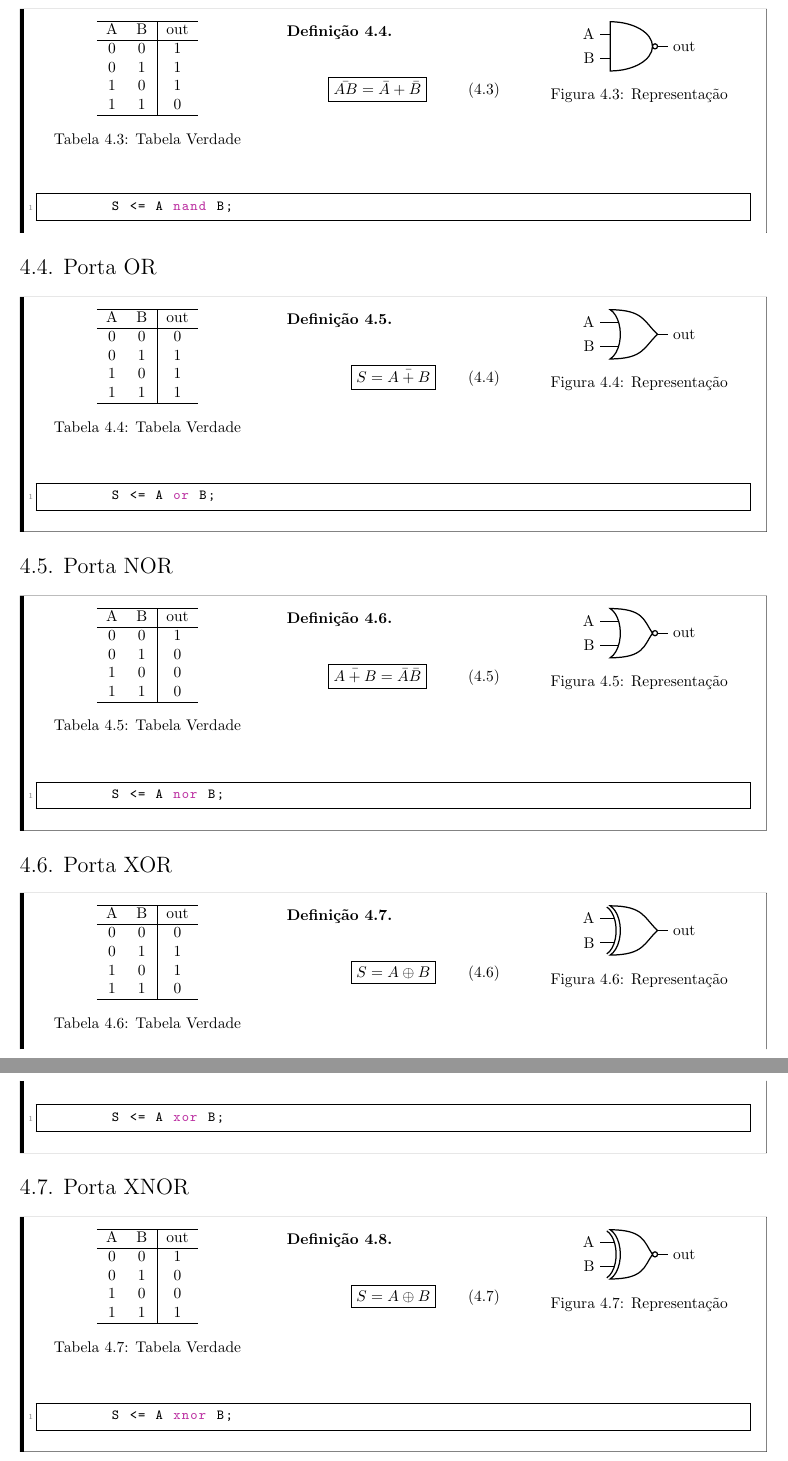
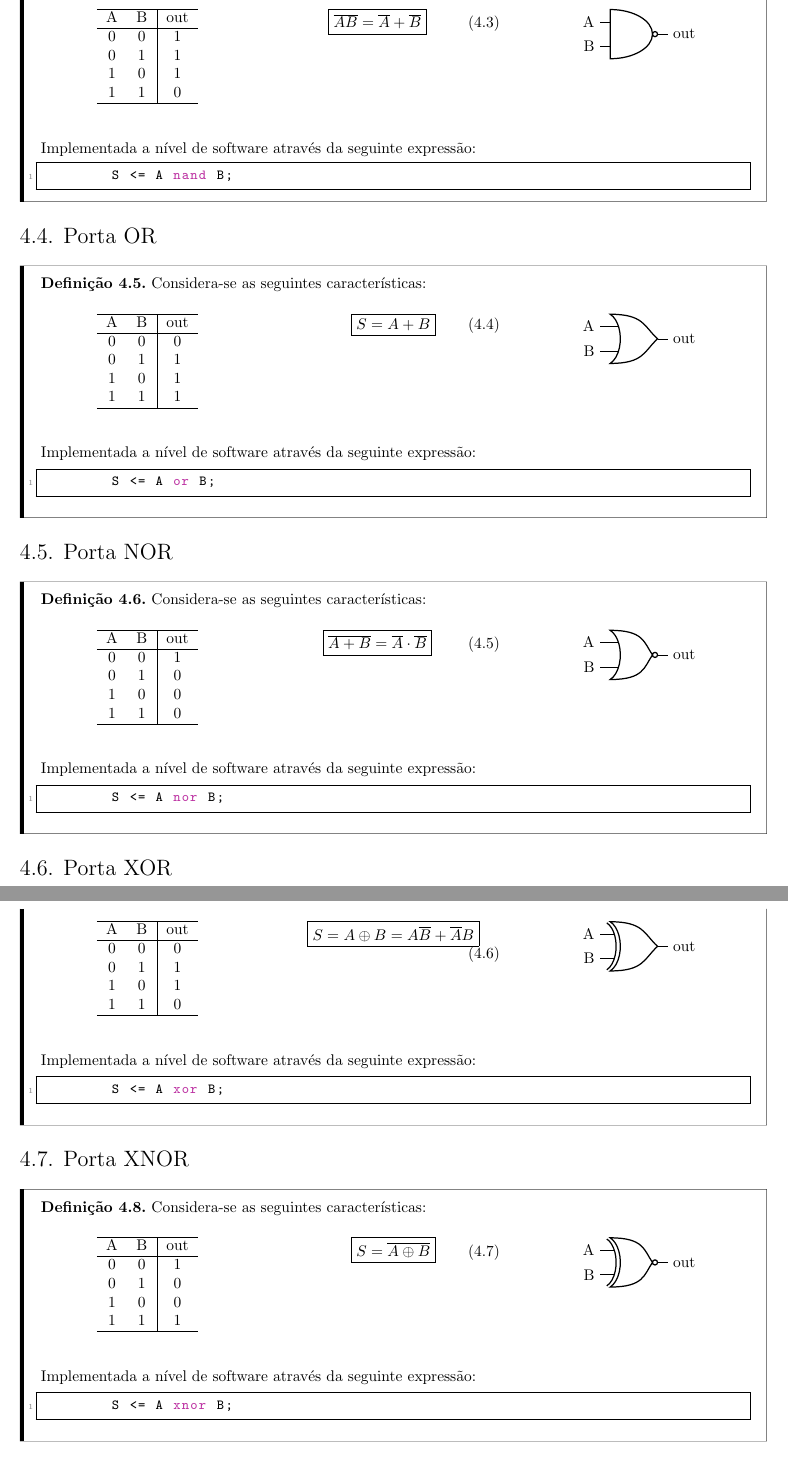
Before and after one commit to tr0fin0/classes_unicamp, a LaTeX document (es572/es572.tex): two parts of pages 16 and 17 of 21, joined at a grey line, cut so that both start at the same text. Compiled offline with pdfLaTeX.

Commit message:
:pencil2: edit text struct

```diff
--- a/es572/es572.tex
+++ b/es572/es572.tex
@@ -1207,12 +1206,11 @@
                             1 & 0 & 1\\
                             1 & 1 & 0\\\hline
                         \end{tabular}
-                        \caption{Tabela Verdade}
                     \end{table}
                     \columnbreak\noindent
                         \begin{equation}
                             \boxed{
-                                \bar{AB} = \bar{A} + \bar{B}
+                                \overline{AB} = \overline{A} + \overline{B}
                             }
                         \end{equation}
                     \columnbreak\noindent
@@ -1226,9 +1224,9 @@
                             (myPort.in 2)  node [anchor = east] {B}
                             (myPort.out) node [anchor = west] {out};
                         \end{circuitikz}
-                        \caption{Representação}
                     \end{figure} \noindent
                 \end{multicols}\noindent
+                Implementada a nível de software através da seguinte expressão:
                 \begin{scriptsize}
                     \myStyleVHDL
                     \begin{lstlisting}
@@ -1239,6 +1237,7 @@
 
         \subsection{Porta OR}
             \begin{definition}
+                Considera-se as seguintes características:
                 \begin{multicols}{3}
                     \begin{table}[H]
                         \centering
@@ -1249,12 +1248,11 @@
                             1 & 0 & 1\\
                             1 & 1 & 1\\\hline
                         \end{tabular}
-                        \caption{Tabela Verdade}
                     \end{table}
                     \columnbreak\noindent
                         \begin{equation}
                             \boxed{
-                                S = \bar{A + B}
+                                S = A + B
                             }
                         \end{equation}
                     \columnbreak\noindent
@@ -1268,9 +1266,9 @@
                             (myPort.in 2)  node [anchor = east] {B}
                             (myPort.out) node [anchor = west] {out};
                         \end{circuitikz}
-                        \caption{Representação}
                     \end{figure} \noindent
                 \end{multicols}\noindent
+                Implementada a nível de software através da seguinte expressão:
                 \begin{scriptsize}
                     \myStyleVHDL
                     \begin{lstlisting}
@@ -1281,6 +1279,7 @@
 
         \subsection{Porta NOR}
            \begin{definition}
+                Considera-se as seguintes características:
                 \begin{multicols}{3}
                     \begin{table}[H]
                         \centering
@@ -1291,12 +1290,11 @@
                             1 & 0 & 0\\
                             1 & 1 & 0\\\hline
                         \end{tabular}
-                        \caption{Tabela Verdade}
                     \end{table}
                     \columnbreak\noindent
                         \begin{equation}
                             \boxed{
-                                \bar{A+B} = \bar{A} \bar{B}
+                                \overline{A+B} = \overline{A} \cdot \overline{B}
                             }
                         \end{equation}
                     \columnbreak\noindent
@@ -1310,9 +1308,9 @@
                             (myPort.in 2)  node [anchor = east] {B}
                             (myPort.out) node [anchor = west] {out};
                         \end{circuitikz}
-                        \caption{Representação}
                     \end{figure} \noindent
                 \end{multicols}\noindent
+                Implementada a nível de software através da seguinte expressão:
                 \begin{scriptsize}
                     \myStyleVHDL
                     \begin{lstlisting}
@@ -1333,12 +1332,11 @@
                             1 & 0 & 1\\
                             1 & 1 & 0\\\hline
                         \end{tabular}
-                        \caption{Tabela Verdade}
                     \end{table}
                     \columnbreak\noindent
                         \begin{equation}
                             \boxed{
-                                S = A \oplus B
+                                S = A \oplus B = A\overline{B} + \overline{A}B
                             }
                         \end{equation}
                     \columnbreak\noindent
@@ -1352,9 +1350,9 @@
                             (myPort.in 2)  node [anchor = east] {B}
                             (myPort.out) node [anchor = west] {out};
                         \end{circuitikz}
-                        \caption{Representação}
                     \end{figure} \noindent
                 \end{multicols}\noindent
+                Implementada a nível de software através da seguinte expressão:
                 \begin{scriptsize}
                     \myStyleVHDL
                     \begin{lstlisting}
@@ -1365,6 +1363,7 @@
 
         \subsection{Porta XNOR}
             \begin{definition}
+                Considera-se as seguintes características:
                 \begin{multicols}{3}
                     \begin{table}[H]
                         \centering
@@ -1375,12 +1374,11 @@
                             1 & 0 & 0\\
                             1 & 1 & 1\\\hline
                         \end{tabular}
-                        \caption{Tabela Verdade}
                     \end{table}
                     \columnbreak\noindent
                         \begin{equation}
                             \boxed{
-                                S = A \oplus B
+                                S = \overline{A \oplus B}
                             }
                         \end{equation}
                     \columnbreak\noindent
@@ -1394,9 +1392,9 @@
                             (myPort.in 2)  node [anchor = east] {B}
                             (myPort.out) node [anchor = west] {out};
                         \end{circuitikz}
-                        \caption{Representação}
                     \end{figure} \noindent
                 \end{multicols}\noindent
+                Implementada a nível de software através da seguinte expressão:
                 \begin{scriptsize}
                     \myStyleVHDL
                     \begin{lstlisting}
```
Also changed, not shown: es572/es572.tex (12 more changed lines).
